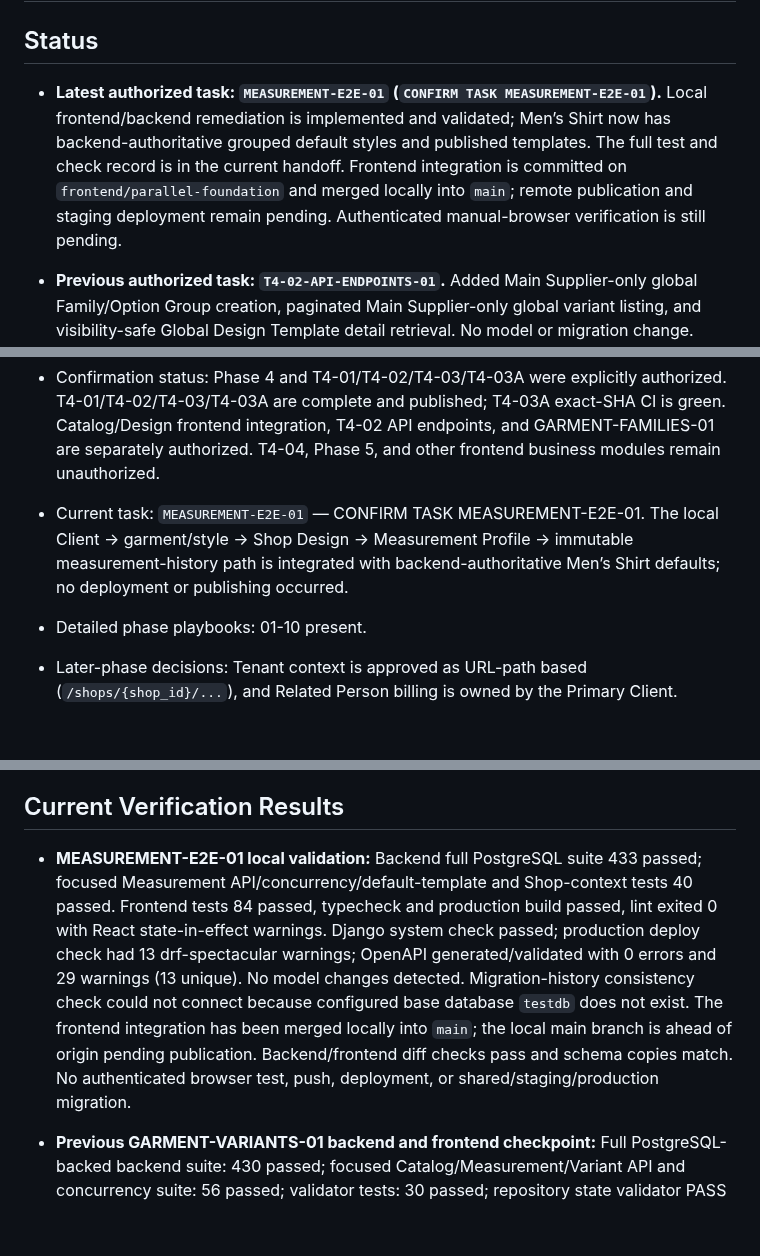
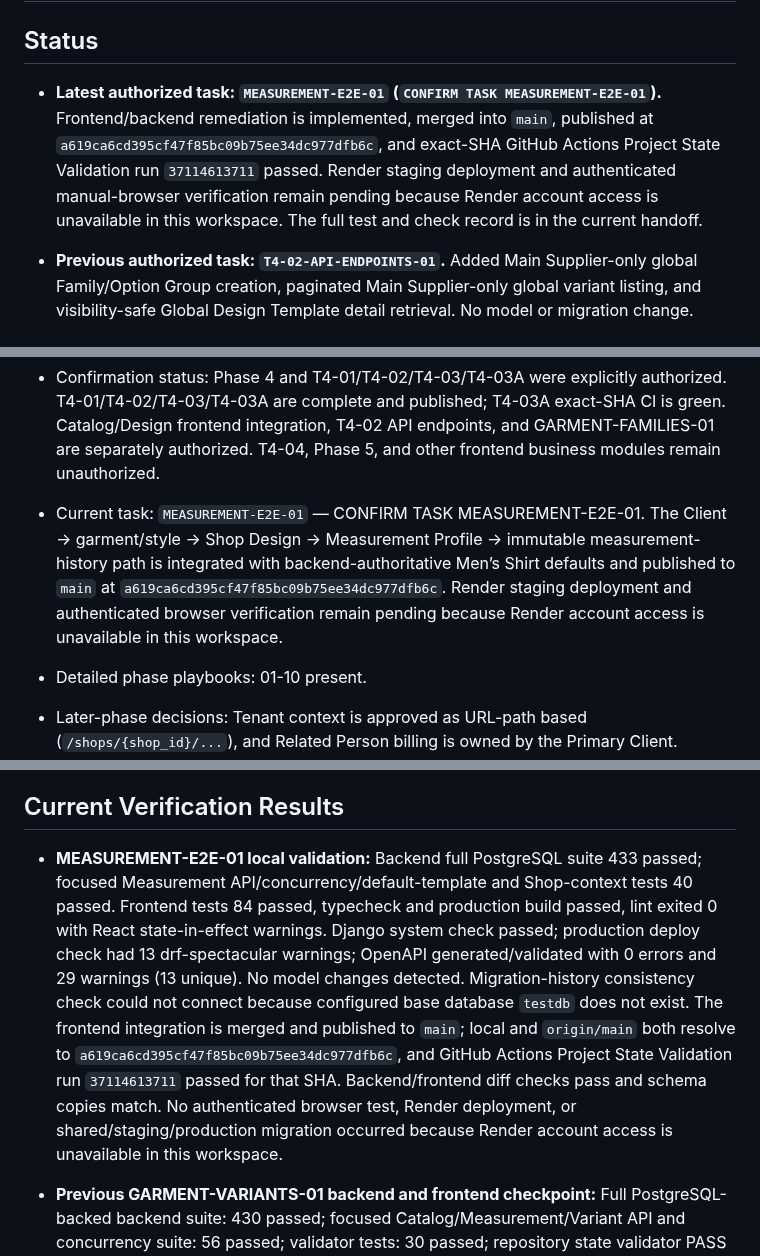
Before and after one commit to muhammedshibiliraihsoft-art/sgtp, a Markdown page: docs/PROJECT_STATE.md, 3 parts joined by grey strips. GitHub-like rendering; blank space fills up the shorter version.

Commit message:
docs: record measurement release state

```diff
--- a/docs/PROJECT_STATE.md
+++ b/docs/PROJECT_STATE.md
@@ -2,7 +2,7 @@
 
 ## Status
 
-- **Latest authorized task: `MEASUREMENT-E2E-01` (`CONFIRM TASK MEASUREMENT-E2E-01`).** Local frontend/backend remediation is implemented and validated; Men’s Shirt now has backend-authoritative grouped default styles and published templates. The full test and check record is in the current handoff. Frontend integration is committed on `frontend/parallel-foundation` and merged locally into `main`; remote publication and staging deployment remain pending. Authenticated manual-browser verification is still pending.
+- **Latest authorized task: `MEASUREMENT-E2E-01` (`CONFIRM TASK MEASUREMENT-E2E-01`).** Frontend/backend remediation is implemented, merged into `main`, published at `a619ca6cd395cf47f85bc09b75ee34dc977dfb6c`, and exact-SHA GitHub Actions Project State Validation run `37114613711` passed. Render staging deployment and authenticated manual-browser verification remain pending because Render account access is unavailable in this workspace. The full test and check record is in the current handoff.
 
 - **Previous authorized task: `T4-02-API-ENDPOINTS-01`.** Added Main Supplier-only global Family/Option Group creation, paginated Main Supplier-only global variant listing, and visibility-safe Global Design Template detail retrieval. No model or migration change. Catalog API tests: 22 passed; one existing Arabic-data test was excluded because the local PostgreSQL cluster uses WIN1252. Django checks passed with environment/schema warnings; OpenAPI had zero errors. Repository validator passed. Published to GitHub `main` on 2026-10-03 at implementation commit `3d17271dae879f5f26ceba5b46c413bf2d501310`; remote SHA was verified. No deployment occurred.
 
@@ -39,7 +39,7 @@
 - Starter foundation: exists in the cloned SGTP repository.
 - Phase 1 implementation: **Historical - Complete.**
 - Confirmation status: Phase 4 and T4-01/T4-02/T4-03/T4-03A were explicitly authorized. T4-01/T4-02/T4-03/T4-03A are complete and published; T4-03A exact-SHA CI is green. Catalog/Design frontend integration, T4-02 API endpoints, and GARMENT-FAMILIES-01 are separately authorized. T4-04, Phase 5, and other frontend business modules remain unauthorized.
-- Current task: `MEASUREMENT-E2E-01` — CONFIRM TASK MEASUREMENT-E2E-01. The local Client → garment/style → Shop Design → Measurement Profile → immutable measurement-history path is integrated with backend-authoritative Men’s Shirt defaults; no deployment or publishing occurred.
+- Current task: `MEASUREMENT-E2E-01` — CONFIRM TASK MEASUREMENT-E2E-01. The Client → garment/style → Shop Design → Measurement Profile → immutable measurement-history path is integrated with backend-authoritative Men’s Shirt defaults and published to `main` at `a619ca6cd395cf47f85bc09b75ee34dc977dfb6c`. Render staging deployment and authenticated browser verification remain pending because Render account access is unavailable in this workspace.
 - Detailed phase playbooks: 01-10 present.
 - Later-phase decisions: Tenant context is approved as URL-path based (`/shops/{shop_id}/...`), and Related Person billing is owned by the Primary Client.
 - T3-05A (Staging Backend Foundation) is complete. Active backend: `https://birky-staging-api.onrender.com`; reserved future API hostname: `https://api-staging.birky.com` (not owned/controlled, configured, DNS-verified, or TLS-verified). On 2026-09-30, live checks with synthetic Main Supplier and Shop A/B accounts verified login without refresh-token JSON exposure; Secure/HttpOnly/SameSite=Lax refresh cookie; CSRF-required refresh/logout; rotation, old-token reuse rejection, cookie clearing, and post-logout refresh rejection. Membership list/detail, exact User-ID, stats, Work Function, and direct-object isolation were verified for Shop A→B and B→A; Main Supplier access to approved surfaces in both Shops was verified. Temporary credentials are blank and bootstrap/rotation flags are false. Final cleanup deploy is live and both health endpoints return 200. No real customer data was used. F7-01A remains planned only; frontend browser integration and custom-domain DNS/TLS are deferred. T3-02A implemented the account/preference data and API foundation; frontend localization, RTL/LTR layout, and full Light/Dark/System UI remain Phase 7 work.
@@ -49,7 +49,7 @@
 
 ## Current Verification Results
 
-- **MEASUREMENT-E2E-01 local validation:** Backend full PostgreSQL suite 433 passed; focused Measurement API/concurrency/default-template and Shop-context tests 40 passed. Frontend tests 84 passed, typecheck and production build passed, lint exited 0 with React state-in-effect warnings. Django system check passed; production deploy check had 13 drf-spectacular warnings; OpenAPI generated/validated with 0 errors and 29 warnings (13 unique). No model changes detected. Migration-history consistency check could not connect because configured base database `testdb` does not exist. The frontend integration has been merged locally into `main`; the local main branch is ahead of origin pending publication. Backend/frontend diff checks pass and schema copies match. No authenticated browser test, push, deployment, or shared/staging/production migration.
+- **MEASUREMENT-E2E-01 local validation:** Backend full PostgreSQL suite 433 passed; focused Measurement API/concurrency/default-template and Shop-context tests 40 passed. Frontend tests 84 passed, typecheck and production build passed, lint exited 0 with React state-in-effect warnings. Django system check passed; production deploy check had 13 drf-spectacular warnings; OpenAPI generated/validated with 0 errors and 29 warnings (13 unique). No model changes detected. Migration-history consistency check could not connect because configured base database `testdb` does not exist. The frontend integration is merged and published to `main`; local and `origin/main` both resolve to `a619ca6cd395cf47f85bc09b75ee34dc977dfb6c`, and GitHub Actions Project State Validation run `37114613711` passed for that SHA. Backend/frontend diff checks pass and schema copies match. No authenticated browser test, Render deployment, or shared/staging/production migration occurred because Render account access is unavailable in this workspace.
 
 
 - **Previous GARMENT-VARIANTS-01 backend and frontend checkpoint:** Full PostgreSQL-backed backend suite: 430 passed; focused Catalog/Measurement/Variant API and concurrency suite: 56 passed; validator tests: 30 passed; repository state validator PASS (430 discovered). Django system and production deploy checks PASS (12 existing OpenAPI warnings); migration drift clean; OpenAPI 0 errors/28 warnings (12 unique); Black/Flake8/schema generation/diff check PASS. Frontend typecheck PASS; seventy frontend test cases across 13 files PASS; lint exits 0 with six existing warnings in unchanged shared files; build PASS with an existing bundle-size advisory; diff check PASS. Backend branch `main` and frontend branch `frontend/parallel-foundation` remain local/uncommitted with Family changes preserved. Only disposable UTF-8 PostgreSQL test databases were migrated. No push, merge, deployment, or shared/staging/production migration. Authenticated manual browser check remains pending user login.
```
Also changed, not shown: docs/CHANGELOG.md (+2 -2 lines).
